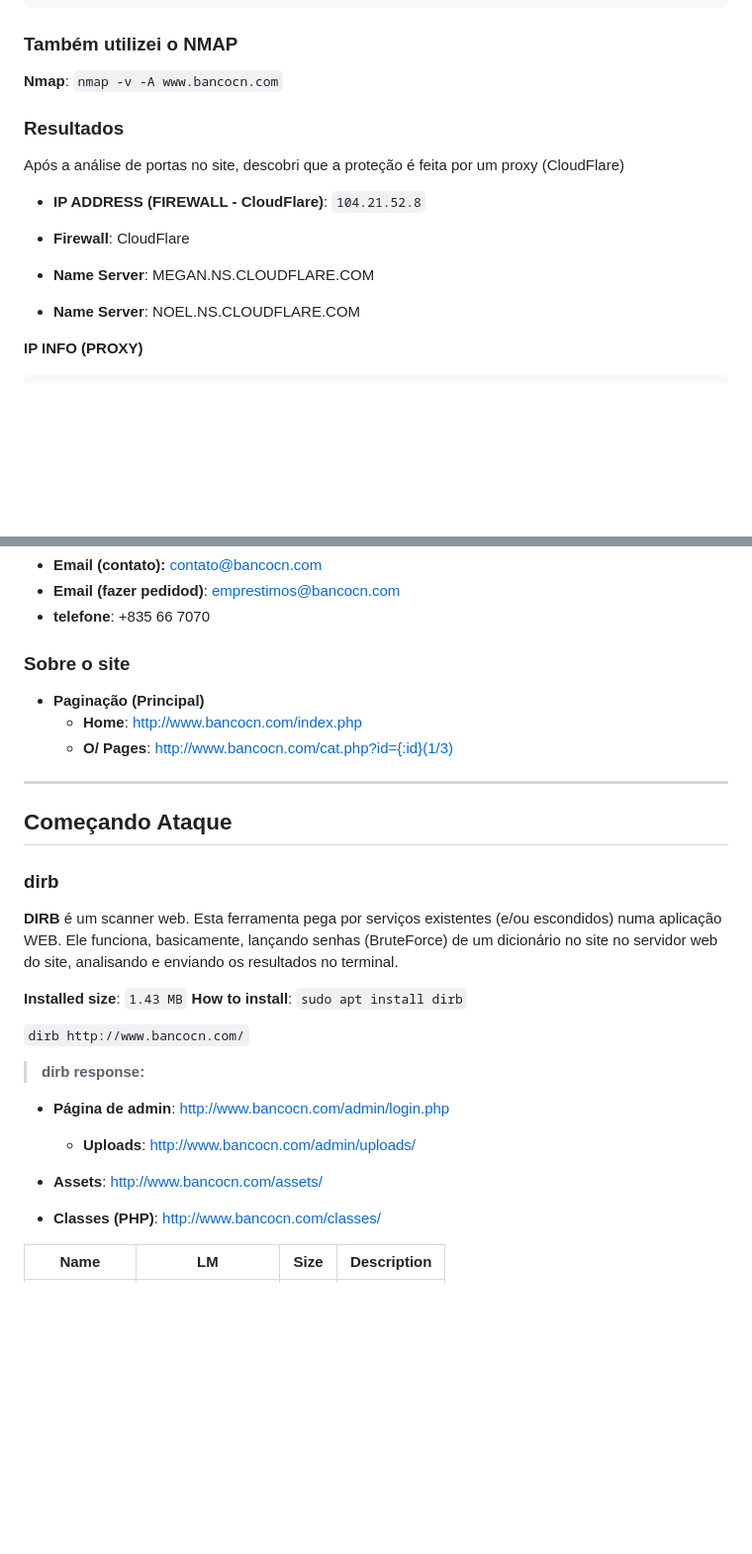
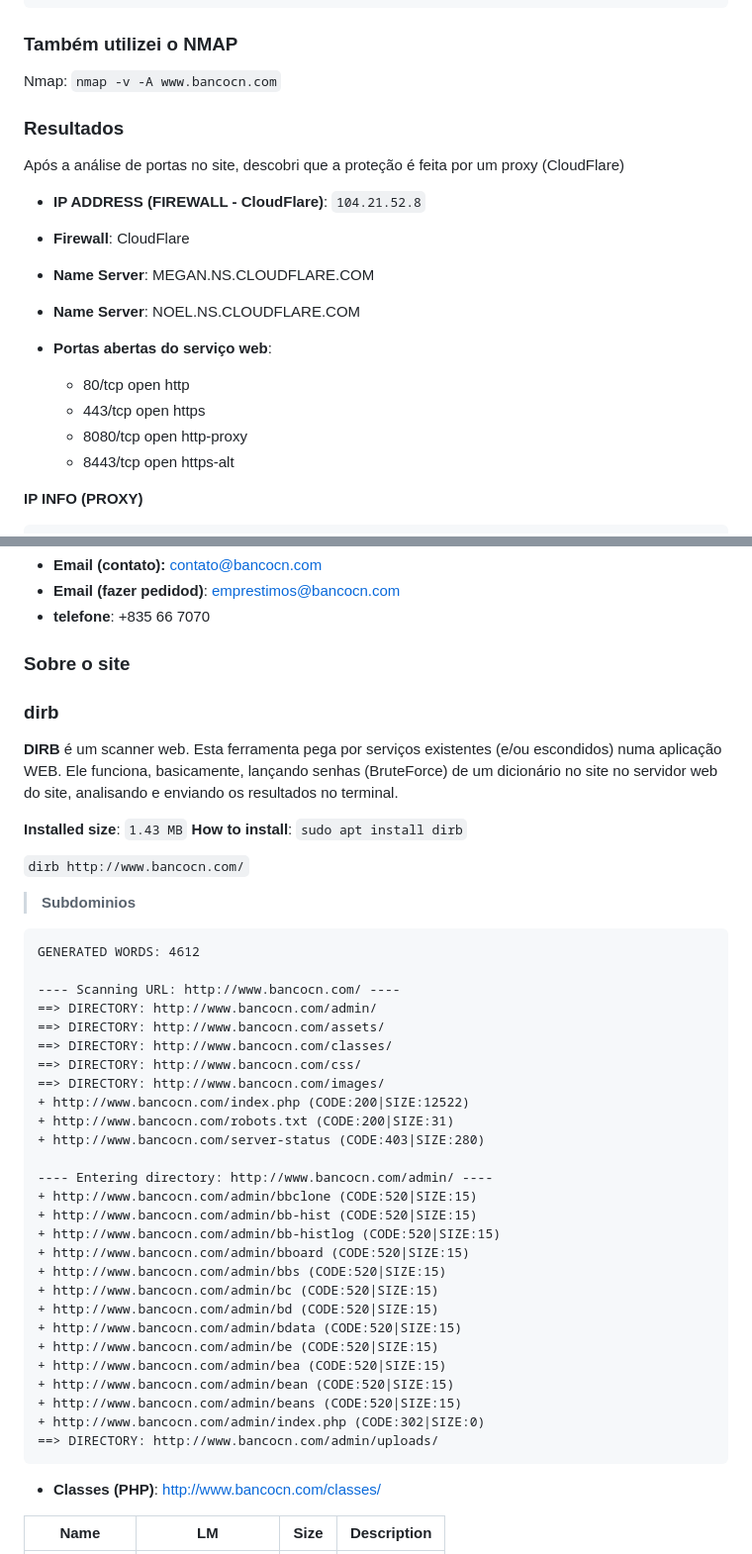
Before and after one commit to Baku-Stark/CyberSecurity, a Markdown page: Attacks/BancoCN/README.md, 2 parts joined by grey strips. Shown at 99% size. GitHub-like rendering; blank space fills up the shorter version.

Commit message:
update : `Day 2`

````diff
--- a/Attacks/BancoCN/README.md
+++ b/Attacks/BancoCN/README.md
@@ -140,8 +139,7 @@ bancocn.com mail is handled by 10 googlemail.com.
 
 ### Também utilizei o NMAP
 
-**Nmap**: `nmap -v -A www.bancocn.com`
-
+Nmap: `nmap -v -A www.bancocn.com`
 
 ### Resultados
 
@@ -152,6 +150,12 @@ Após a análise de portas no site, descobri que a proteção é feita por um pr
 
 - **Name Server**: MEGAN.NS.CLOUDFLARE.COM
 - **Name Server**: NOEL.NS.CLOUDFLARE.COM
+
+- **Portas abertas do serviço web**:
+    - 80/tcp   open  http
+    - 443/tcp  open  https
+    - 8080/tcp open  http-proxy
+    - 8443/tcp open  https-alt
 
 
 **IP INFO (PROXY)**
@@ -207,14 +211,6 @@ Ref:            https://rdap.arin.net/registry/ip/104.16.0.0
 
 ### Sobre o site
 
-- **Paginação (Principal)**
-    - **Home**: http://www.bancocn.com/index.php
-    - **O/ Pages**: http://www.bancocn.com/cat.php?id={:id}(1/3)
-
-----
-
-## Começando Ataque
-
 ### dirb
 
 **DIRB** é um scanner web. Esta ferramenta pega por serviços existentes (e/ou escondidos) numa aplicação WEB. Ele funciona, basicamente, lançando senhas (BruteForce) de um dicionário no site no servidor web do site, analisando e enviando os resultados no terminal.
@@ -224,12 +220,37 @@ Ref:            https://rdap.arin.net/registry/ip/104.16.0.0
 
 `dirb http://www.bancocn.com/`
 
-> **dirb response:**
+> **Subdominios**
 
-- **Página de admin**: http://www.bancocn.com/admin/login.php
-    - **Uploads**: http://www.bancocn.com/admin/uploads/
+```txt
+GENERATED WORDS: 4612
 
-- **Assets**: http://www.bancocn.com/assets/
+---- Scanning URL: http://www.bancocn.com/ ----
+==> DIRECTORY: http://www.bancocn.com/admin/
+==> DIRECTORY: http://www.bancocn.com/assets/
+==> DIRECTORY: http://www.bancocn.com/classes/
+==> DIRECTORY: http://www.bancocn.com/css/
+==> DIRECTORY: http://www.bancocn.com/images/
++ http://www.bancocn.com/index.php (CODE:200|SIZE:12522)
++ http://www.bancocn.com/robots.txt (CODE:200|SIZE:31)
++ http://www.bancocn.com/server-status (CODE:403|SIZE:280)
+
+---- Entering directory: http://www.bancocn.com/admin/ ----
++ http://www.bancocn.com/admin/bbclone (CODE:520|SIZE:15)
++ http://www.bancocn.com/admin/bb-hist (CODE:520|SIZE:15)
++ http://www.bancocn.com/admin/bb-histlog (CODE:520|SIZE:15)
++ http://www.bancocn.com/admin/bboard (CODE:520|SIZE:15)
++ http://www.bancocn.com/admin/bbs (CODE:520|SIZE:15)
++ http://www.bancocn.com/admin/bc (CODE:520|SIZE:15)
++ http://www.bancocn.com/admin/bd (CODE:520|SIZE:15)
++ http://www.bancocn.com/admin/bdata (CODE:520|SIZE:15)
++ http://www.bancocn.com/admin/be (CODE:520|SIZE:15)
++ http://www.bancocn.com/admin/bea (CODE:520|SIZE:15)
++ http://www.bancocn.com/admin/bean (CODE:520|SIZE:15)
++ http://www.bancocn.com/admin/beans (CODE:520|SIZE:15)
++ http://www.bancocn.com/admin/index.php (CODE:302|SIZE:0)
+==> DIRECTORY: http://www.bancocn.com/admin/uploads/
+```
 
 - **Classes (PHP)**: http://www.bancocn.com/classes/
 
````
Also changed, not shown: other parts of Attacks/BancoCN/README.md (+33 -1 lines).
